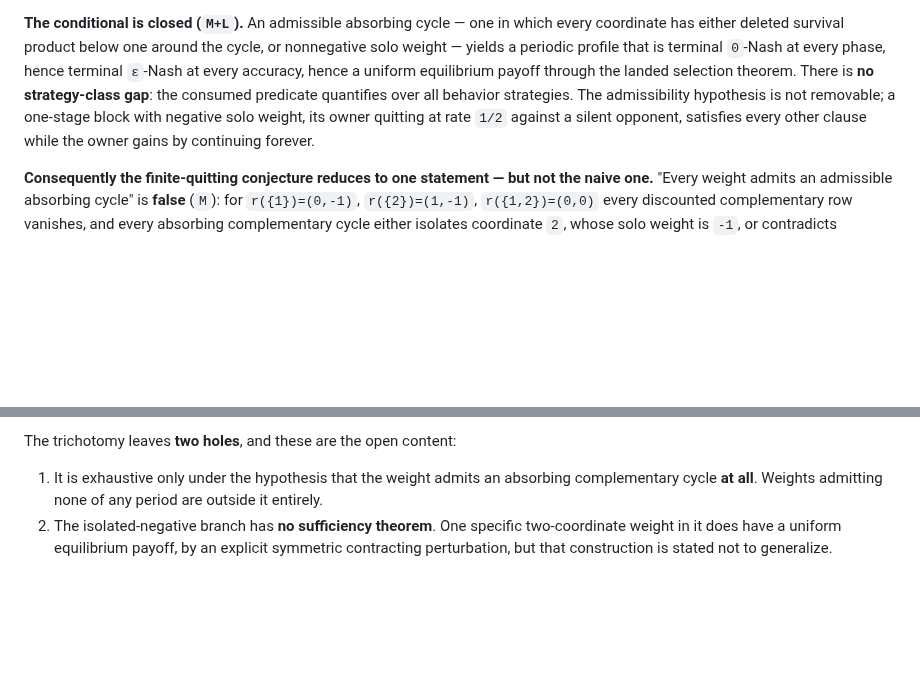
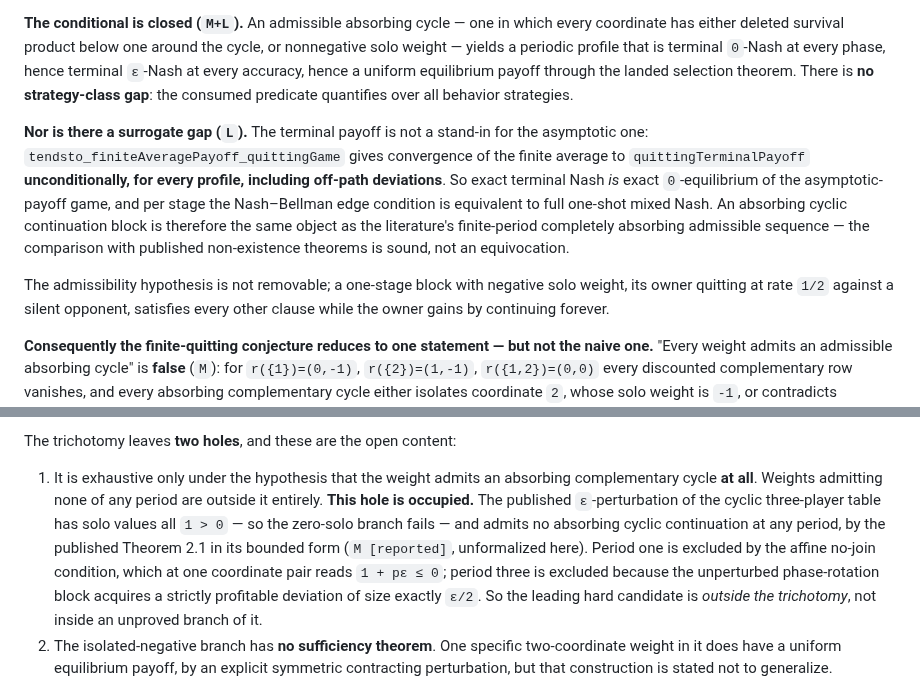
Before and after one commit to elazarg/GameTheory, a Markdown page: docs/uniform-equilibrium/FRONTIER.md, 2 parts joined by grey strips. Rendered like a GitHub page; blank space fills up the shorter version.

```diff
--- a/docs/uniform-equilibrium/FRONTIER.md
+++ b/docs/uniform-equilibrium/FRONTIER.md
@@ -183,7 +183,19 @@ cycle, or nonnegative solo weight — yields a periodic profile that is terminal
 `0`-Nash at every phase, hence terminal `ε`-Nash at every accuracy, hence a
 uniform equilibrium payoff through the landed selection theorem. There is **no
 strategy-class gap**: the consumed predicate quantifies over all behavior
-strategies. The admissibility hypothesis is not removable; a one-stage block
+strategies.
+
+**Nor is there a surrogate gap (`L`).** The terminal payoff is not a stand-in
+for the asymptotic one: `tendsto_finiteAveragePayoff_quittingGame` gives
+convergence of the finite average to `quittingTerminalPayoff`
+**unconditionally, for every profile, including off-path deviations**. So exact
+terminal Nash *is* exact `0`-equilibrium of the asymptotic-payoff game, and per
+stage the Nash–Bellman edge condition is equivalent to full one-shot mixed Nash.
+An absorbing cyclic continuation block is therefore the same object as the
+literature's finite-period completely absorbing admissible sequence — the
+comparison with published non-existence theorems is sound, not an equivocation.
+
+The admissibility hypothesis is not removable; a one-stage block
 with negative solo weight, its owner quitting at rate `1/2` against a silent
 opponent, satisfies every other clause while the owner gains by continuing
 forever.
@@ -215,7 +227,15 @@ The trichotomy leaves **two holes**, and these are the open content:
 
 1. It is exhaustive only under the hypothesis that the weight admits an
    absorbing complementary cycle **at all**. Weights admitting none of any
-   period are outside it entirely.
+   period are outside it entirely. **This hole is occupied.** The published
+   `ε`-perturbation of the cyclic three-player table has solo values all `1 > 0`
+   — so the zero-solo branch fails — and admits no absorbing cyclic continuation
+   at any period, by the published Theorem 2.1 in its bounded form
+   (`M [reported]`, unformalized here). Period one is excluded by the affine
+   no-join condition, which at one coordinate pair reads `1 + pε ≤ 0`; period
+   three is excluded because the unperturbed phase-rotation block acquires a
+   strictly profitable deviation of size exactly `ε/2`. So the leading hard
+   candidate is *outside the trichotomy*, not inside an unproved branch of it.
 2. The isolated-negative branch has **no sufficiency theorem**. One specific
    two-coordinate weight in it does have a uniform equilibrium payoff, by an
    explicit symmetric contracting perturbation, but that construction is stated
```
Also changed, not shown: docs/uniform-equilibrium/PIPELINE.md (+24 -25 lines), ideas/AbsorbingCycleCarrier/APublishedWeightSitsInTheCycleExistenceHole.md (added, +97 -0 lines).
